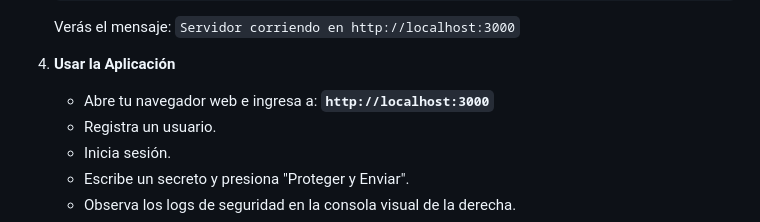
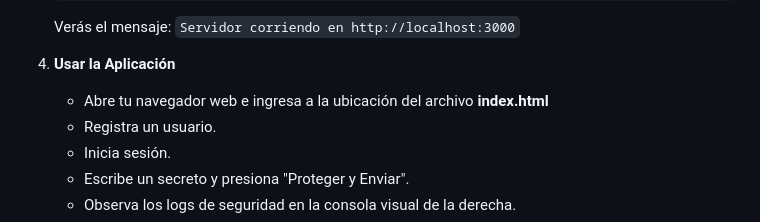
Before and after one commit to IrvingYael05/Boveda-Secreta, a Markdown page: README.md, the part around the change. GitHub-like rendering.

Commit message:
Actualizar instrucciones en README.md para acceder a la aplicación mediante el archivo index.html

```diff
--- a/README.md
+++ b/README.md
@@ -67,7 +67,7 @@ El sistema permite a un usuario (ej. Directivo) enviar un secreto industrial al
     Verás el mensaje: `Servidor corriendo en http://localhost:3000`
 
 4.  **Usar la Aplicación**
-    * Abre tu navegador web e ingresa a: **`http://localhost:3000`**
+    * Abre tu navegador web e ingresa a la ubicación del archivo **index.html**
     * Registra un usuario.
     * Inicia sesión.
     * Escribe un secreto y presiona "Proteger y Enviar".
```
